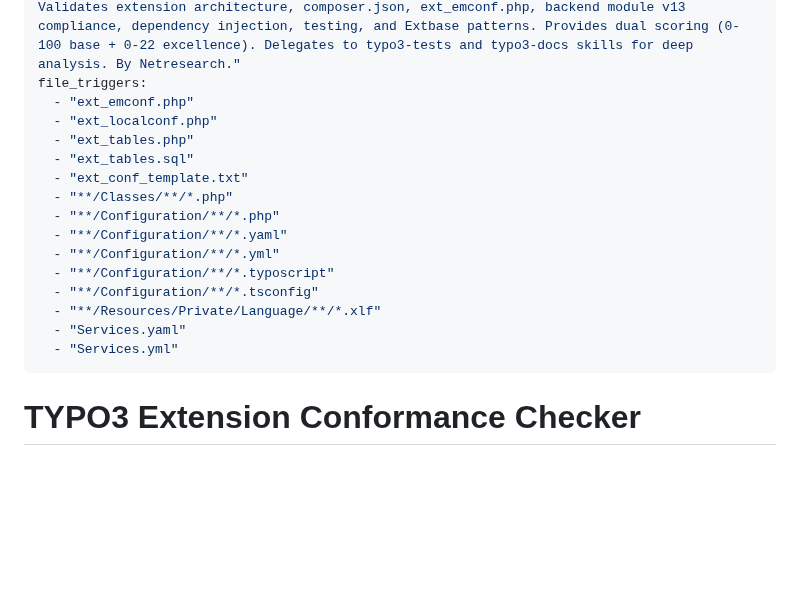
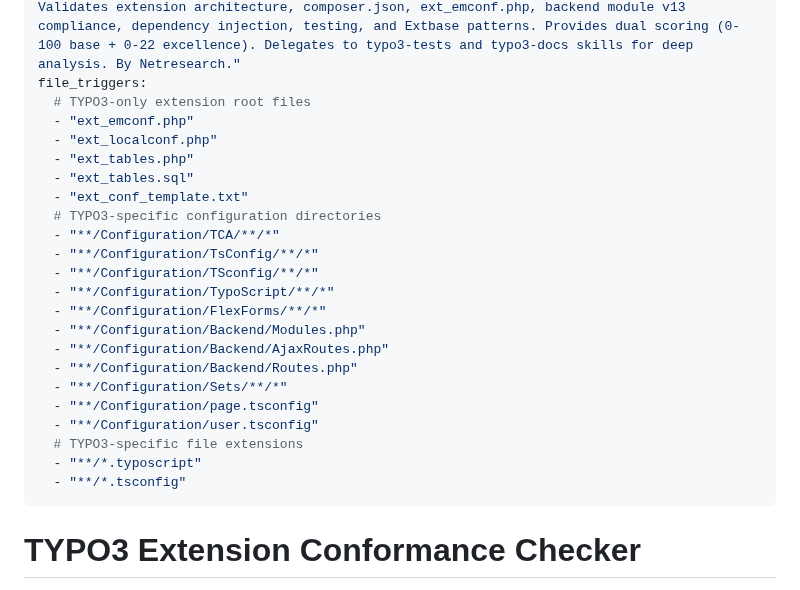
Before and after one commit to netresearch/typo3-conformance-skill, a Markdown page: SKILL.md, the part around the change. Drawn GitHub-style; blank space fills up the shorter version.

Commit message:
fix: restrict file_triggers to TYPO3-specific files only
Remove generic patterns that overlap with Symfony/other frameworks:
- Removed: Services.yaml, Classes/**/*.php, Configuration/**/*.php
- Removed: Resources/Private/Language/**/*.xlf

Keep only TYPO3-unique files:
- ext_emconf.php, ext_localconf.php, ext_tables.php, ext_tables.sql
- ext_conf_template.txt
- Configuration/TCA/**, Configuration/TypoScript/**
- Configuration/TsConfig/**, Configuration/FlexForms/**
- Configuration/Backend/Modules.php, Routes.php, AjaxRoutes.php
- Configuration/Sets/** (TYPO3 13+)
- *.typoscript, *.tsconfig file extensions

```diff
--- a/SKILL.md
+++ b/SKILL.md
@@ -2,20 +2,27 @@
 name: typo3-conformance
 description: "Evaluate TYPO3 extensions for conformance to TYPO3 12/13 LTS standards, coding guidelines (PSR-12), and architecture patterns. Use when assessing extension quality, generating conformance reports, identifying technical debt, or planning modernization. Validates extension architecture, composer.json, ext_emconf.php, backend module v13 compliance, dependency injection, testing, and Extbase patterns. Provides dual scoring (0-100 base + 0-22 excellence). Delegates to typo3-tests and typo3-docs skills for deep analysis. By Netresearch."
 file_triggers:
+  # TYPO3-only extension root files
   - "ext_emconf.php"
   - "ext_localconf.php"
   - "ext_tables.php"
   - "ext_tables.sql"
   - "ext_conf_template.txt"
-  - "**/Classes/**/*.php"
-  - "**/Configuration/**/*.php"
-  - "**/Configuration/**/*.yaml"
-  - "**/Configuration/**/*.yml"
-  - "**/Configuration/**/*.typoscript"
-  - "**/Configuration/**/*.tsconfig"
-  - "**/Resources/Private/Language/**/*.xlf"
-  - "Services.yaml"
-  - "Services.yml"
+  # TYPO3-specific configuration directories
+  - "**/Configuration/TCA/**/*"
+  - "**/Configuration/TsConfig/**/*"
+  - "**/Configuration/TSconfig/**/*"
+  - "**/Configuration/TypoScript/**/*"
+  - "**/Configuration/FlexForms/**/*"
+  - "**/Configuration/Backend/Modules.php"
+  - "**/Configuration/Backend/AjaxRoutes.php"
+  - "**/Configuration/Backend/Routes.php"
+  - "**/Configuration/Sets/**/*"
+  - "**/Configuration/page.tsconfig"
+  - "**/Configuration/user.tsconfig"
+  # TYPO3-specific file extensions
+  - "**/*.typoscript"
+  - "**/*.tsconfig"
 ---
 
 # TYPO3 Extension Conformance Checker
```
